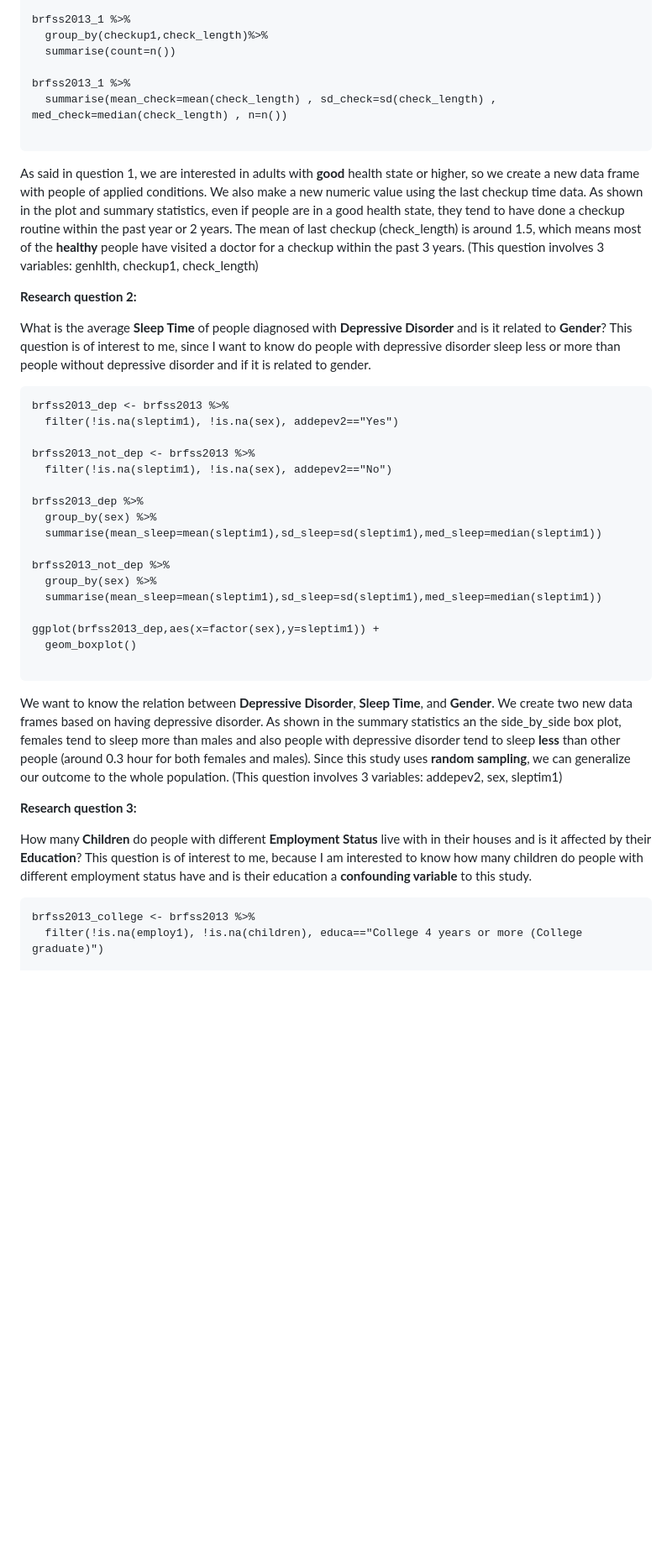
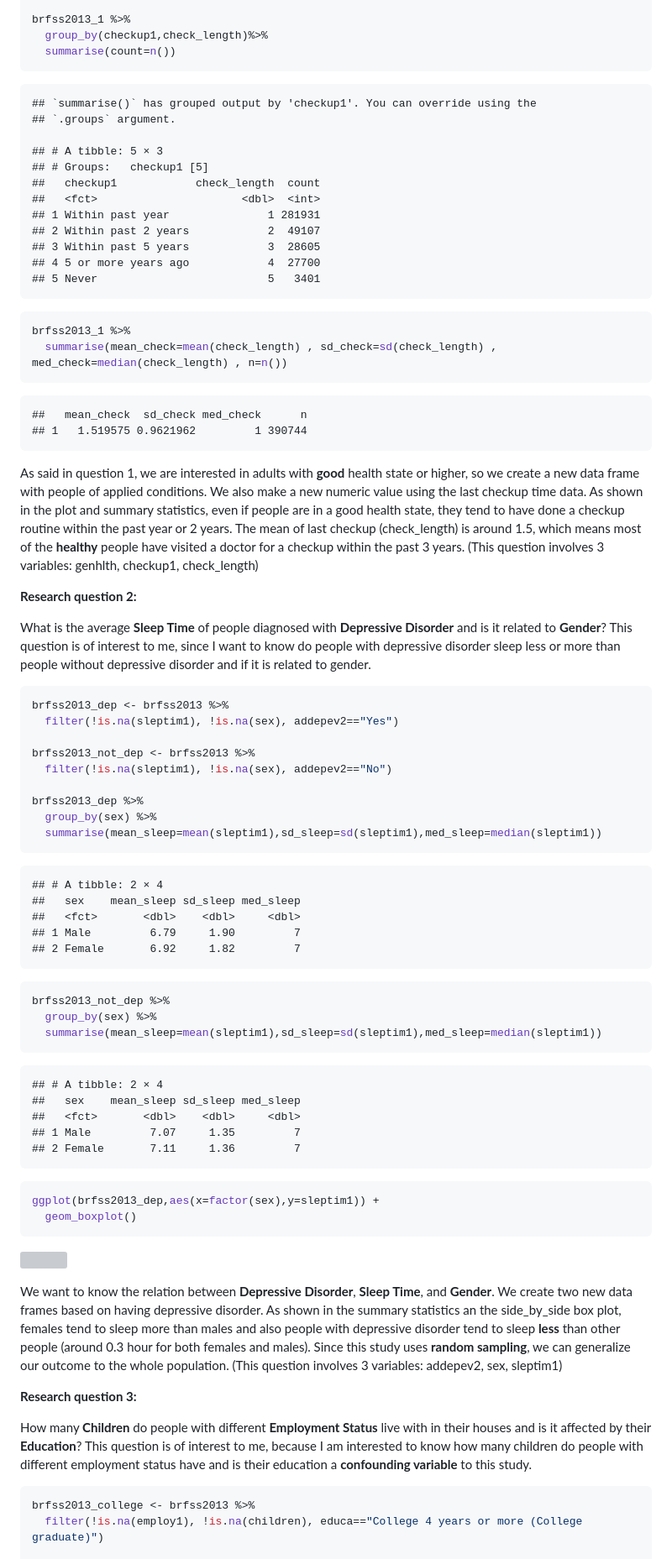
Before and after one commit to Mohammad-Abooei79/R-Projects, a Markdown page: EDA on BRFSS/BRFSS.md, the part around the change printed below. Shown: that part at 84% size. Rendered like a GitHub page; blank space fills up the shorter version; grey boxes are pictures that could not be loaded.

````diff
--- a/EDA on BRFSS/BRFSS.md
+++ b/EDA on BRFSS/BRFSS.md
@@ -78,21 +89,48 @@ brfss2013_1 <- brfss2013_1 %>%
 brfss2013_1 %>%
   group_by(checkup1,check_length)%>%
   summarise(count=n())
+```
 
+    ## `summarise()` has grouped output by 'checkup1'. You can override using the
+    ## `.groups` argument.
+
+    ## # A tibble: 5 × 3
+    ## # Groups:   checkup1 [5]
+    ##   checkup1            check_length  count
+    ##   <fct>                      <dbl>  <int>
+    ## 1 Within past year               1 281931
+    ## 2 Within past 2 years            2  49107
+    ## 3 Within past 5 years            3  28605
+    ## 4 5 or more years ago            4  27700
+    ## 5 Never                          5   3401
+
+``` r
 brfss2013_1 %>%
   summarise(mean_check=mean(check_length) , sd_check=sd(check_length) , med_check=median(check_length) , n=n())
+```
 
-```
-As said in question 1, we are interested in adults with **good** health state or higher, so we create a new data frame with people of applied conditions. We also make a new numeric value using the last checkup time data. As shown in the plot and summary statistics, even if people are in a good health state, they tend to have done a checkup routine within the past year or 2 years. The mean of last checkup (check_length) is around 1.5, which means most of the **healthy** people have visited a doctor for a checkup within the past 3 years. (This question involves 3 variables: genhlth, checkup1, check_length)
+    ##   mean_check  sd_check med_check      n
+    ## 1   1.519575 0.9621962         1 390744
 
+As said in question 1, we are interested in adults with **good** health
+state or higher, so we create a new data frame with people of applied
+conditions. We also make a new numeric value using the last checkup time
+data. As shown in the plot and summary statistics, even if people are in
+a good health state, they tend to have done a checkup routine within the
+past year or 2 years. The mean of last checkup (check_length) is around
+1.5, which means most of the **healthy** people have visited a doctor
+for a checkup within the past 3 years. (This question involves 3
+variables: genhlth, checkup1, check_length)
 
 **Research question 2:**
 
-What is the average **Sleep Time** of people diagnosed with **Depressive Disorder** and is it related to **Gender**?
-This question is of interest to me, since I want to know do people with depressive disorder sleep less or more than people without depressive disorder and if it is related to gender.
+What is the average **Sleep Time** of people diagnosed with **Depressive
+Disorder** and is it related to **Gender**? This question is of interest
+to me, since I want to know do people with depressive disorder sleep
+less or more than people without depressive disorder and if it is
+related to gender.
 
-
-```{r}
+``` r
 brfss2013_dep <- brfss2013 %>%
   filter(!is.na(sleptim1), !is.na(sex), addepev2=="Yes")
 
@@ -102,25 +140,52 @@ brfss2013_not_dep <- brfss2013 %>%
 brfss2013_dep %>%
   group_by(sex) %>%
   summarise(mean_sleep=mean(sleptim1),sd_sleep=sd(sleptim1),med_sleep=median(sleptim1))
+```
 
+    ## # A tibble: 2 × 4
+    ##   sex    mean_sleep sd_sleep med_sleep
+    ##   <fct>       <dbl>    <dbl>     <dbl>
+    ## 1 Male         6.79     1.90         7
+    ## 2 Female       6.92     1.82         7
+
+``` r
 brfss2013_not_dep %>%
   group_by(sex) %>%
   summarise(mean_sleep=mean(sleptim1),sd_sleep=sd(sleptim1),med_sleep=median(sleptim1))
+```
 
+    ## # A tibble: 2 × 4
+    ##   sex    mean_sleep sd_sleep med_sleep
+    ##   <fct>       <dbl>    <dbl>     <dbl>
+    ## 1 Male         7.07     1.35         7
+    ## 2 Female       7.11     1.36         7
+
+``` r
 ggplot(brfss2013_dep,aes(x=factor(sex),y=sleptim1)) +
   geom_boxplot()
-
 ```
 
-We want to know the relation between **Depressive Disorder**, **Sleep Time**, and **Gender**. We create two new data frames based on having depressive disorder. As shown in the summary statistics an the side_by_side box plot, females tend to sleep more than males and also people with depressive disorder tend to sleep **less** than other people (around 0.3 hour for both females and males). Since this study uses **random sampling**, we can generalize our outcome to the whole population. (This question involves 3 variables: addepev2, sex, sleptim1)
+![](BRFSS_files/figure-gfm/unnamed-chunk-2-1.png)<!-- -->
+
+We want to know the relation between **Depressive Disorder**, **Sleep
+Time**, and **Gender**. We create two new data frames based on having
+depressive disorder. As shown in the summary statistics an the
+side_by_side box plot, females tend to sleep more than males and also
+people with depressive disorder tend to sleep **less** than other people
+(around 0.3 hour for both females and males). Since this study uses
+**random sampling**, we can generalize our outcome to the whole
+population. (This question involves 3 variables: addepev2, sex,
+sleptim1)
 
 **Research question 3:**
 
-How many **Children** do people with different **Employment Status** live with in their houses and is it affected by their **Education**?
-This question is of interest to me, because I am interested to know how many children do people with different employment status have and is their education a **confounding variable** to this study.
+How many **Children** do people with different **Employment Status**
+live with in their houses and is it affected by their **Education**?
+This question is of interest to me, because I am interested to know how
+many children do people with different employment status have and is
+their education a **confounding variable** to this study.
 
-
-```{r}
+``` r
 brfss2013_college <- brfss2013 %>%
   filter(!is.na(employ1), !is.na(children), educa=="College 4 years or more (College graduate)")
 
````
Also changed, not shown: other parts of EDA on BRFSS/BRFSS.md (+69 -32 lines).
